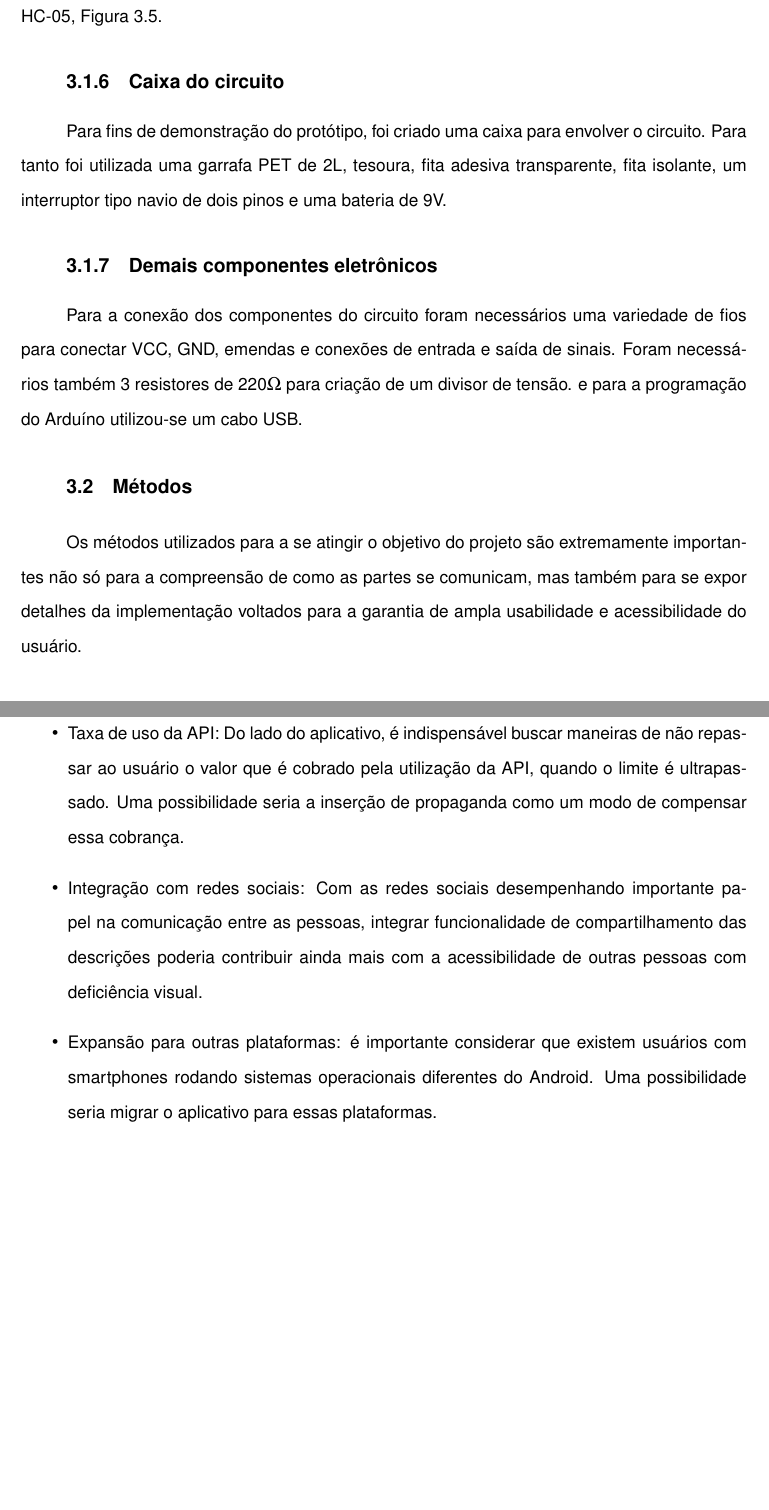
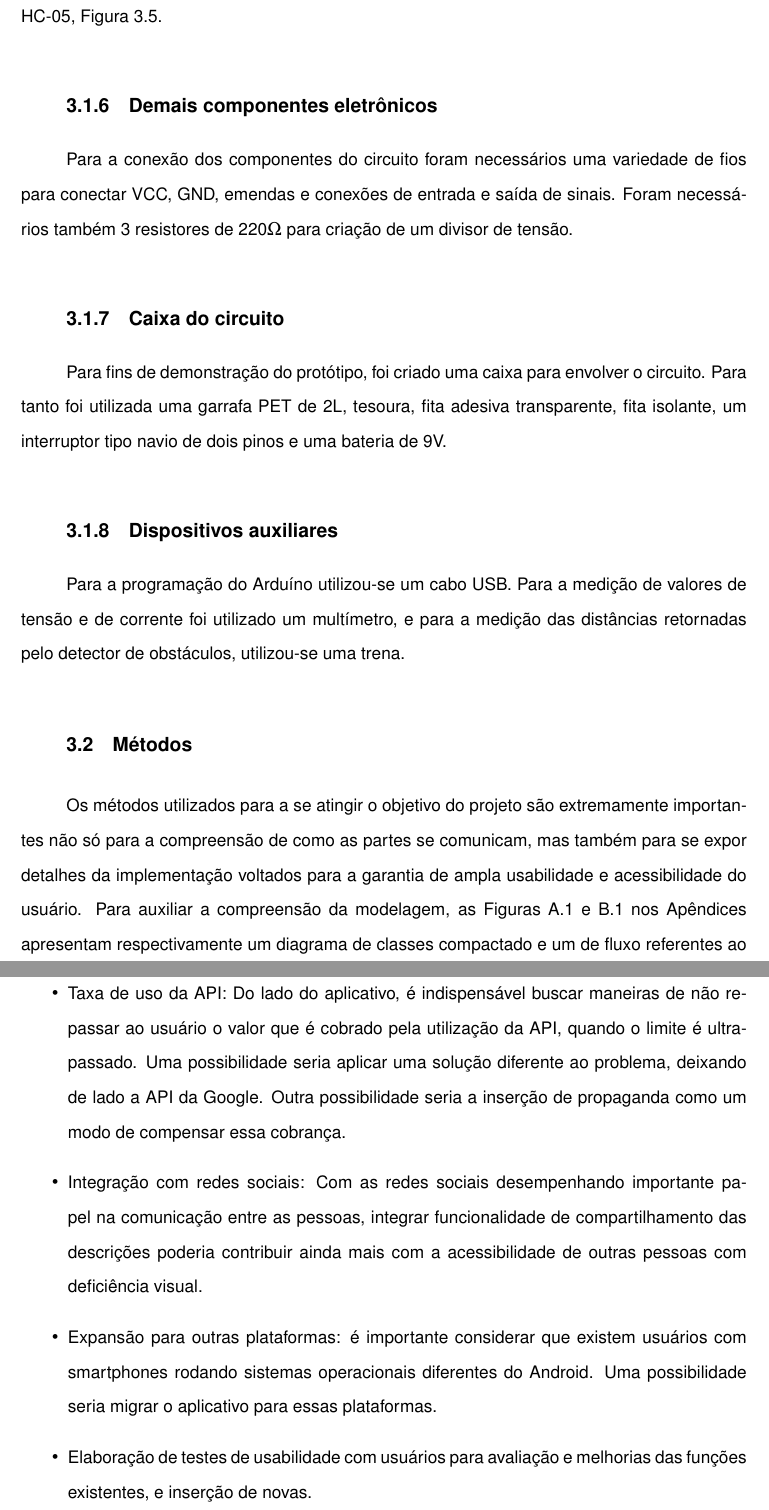
Before and after one commit to guilherme-siqueira/TCC-E-Eyes, a LaTeX thesis (Monografia/TCCmain.tex, which reads Monografia/Content/5_MateriaisMetodos.tex, Monografia/Content/7_Conclusao.tex): two parts of pages 40 and 71 of 92, joined at a grey line, cut so that both start at the same text, the shorter picture padded with empty space. Compiled offline with pdfLaTeX; the source files are stored in an older character set and shown here as Unicode; a LaTeX package or settings file that is missing is left out.

Commit message:
Diagrama de fluxo inserido e mais tópicos na conclusão

```diff
--- a/Monografia/Content/5_MateriaisMetodos.tex
+++ b/Monografia/Content/5_MateriaisMetodos.tex
@@ -108,18 +108,23 @@ O Arduíno como uma placa programável, possibilita um infinidade de aplicaçõe
 
 Para a comunicação entre o Arduíno e o smartphone haviam diversas possibilidades de implementação. A troca de dados pela internet já seria utilizada pela aplicação Android para o reconhecimento de imagens, que será apresentado com mais detalhes na seção Métodos. No entanto, como o smartphone e o dispositivo detector de obstáculos estariam ambos em contato, ou muito próximos do corpo do usuário, tornando a distância entre eles relativamente pequena, e devido a simplicidade de implementação da comunicação, a escolha foi pelo módulo Bluetooth HC-05, Figura \ref{PhotoBlueTooth}.
 
+\subsection{Demais componentes eletrônicos}
+
+Para a conexão dos componentes do circuito foram necessários uma variedade de fios para conectar VCC, GND, emendas e conexões de entrada e saída de sinais. Foram necessários também 3 resistores de 220$\Omega$ para criação de um divisor de tensão.
+
 \subsection{Caixa do circuito}
 
 Para fins de demonstração do protótipo, foi criado uma caixa para envolver o circuito. Para tanto foi utilizada uma garrafa PET de 2L, tesoura, fita adesiva transparente, fita isolante, um interruptor tipo navio de dois pinos e uma bateria de 9V.
 
-\subsection{Demais componentes eletrônicos}
 
-Para a conexão dos componentes do circuito foram necessários uma variedade de fios para conectar VCC, GND, emendas e conexões de entrada e saída de sinais. Foram necessários também 3 resistores de 220$\Omega$ para criação de um divisor de tensão. e para a programação do Arduíno utilizou-se um cabo USB.
+\subsection{Dispositivos auxiliares}
+
+Para a programação do Arduíno utilizou-se um cabo USB. Para a medição de valores de tensão e de corrente foi utilizado um multímetro, e para a medição das distâncias retornadas pelo detector de obstáculos, utilizou-se uma trena.
 
 % % % % % % % % % % % % % % % % % % % % % % % % % % % % % % % % % % % % % % % % % % % % % % % % % % %
 \section{Métodos}
 
-Os métodos utilizados para a se atingir o objetivo do projeto são extremamente importantes não só para a compreensão de como as partes se comunicam, mas também para se expor detalhes da implementação voltados para a garantia de ampla usabilidade e acessibilidade do usuário.
+Os métodos utilizados para a se atingir o objetivo do projeto são extremamente importantes não só para a compreensão de como as partes se comunicam, mas também para se expor detalhes da implementação voltados para a garantia de ampla usabilidade e acessibilidade do usuário. Para auxiliar a compreensão da modelagem, as Figuras \ref{classCompact} e \ref{flowCompact} nos Apêndices apresentam respectivamente um diagrama de classes compactado e um de fluxo referentes ao aplicativo.
 
 \subsection{Configurações iniciais de programação}
 
--- a/Monografia/Content/7_Conclusao.tex
+++ b/Monografia/Content/7_Conclusao.tex
@@ -42,7 +42,8 @@ Na possibilidade de continuidade do projeto, alguns pontos que necessitam seja d
 \begin{itemize}
 	\item Número de sensores utilizados pelo circuito: Mais sensores permitiriam maior acurácia e precisão das distâncias retornadas pelo sistema.
 	\item Tamanho do dispositivo: A fabricação do circuito diretamente em uma placa eletrônica dedicada, e de tamanho reduzido permitiria maior usabilidade ao usuário.
-	\item Taxa de uso da API: Do lado do aplicativo, é indispensável buscar maneiras de não repassar ao usuário o valor que é cobrado pela utilização da API, quando o limite é ultrapassado. Uma possibilidade seria a inserção de propaganda como um modo de compensar essa cobrança.
+	\item Taxa de uso da API: Do lado do aplicativo, é indispensável buscar maneiras de não repassar ao usuário o valor que é cobrado pela utilização da API, quando o limite é ultrapassado. Uma possibilidade seria aplicar uma solução diferente ao problema, deixando de lado a API da Google. Outra possibilidade seria a inserção de propaganda como um modo de compensar essa cobrança.
 	\item Integração com redes sociais: Com as redes sociais desempenhando importante papel na comunicação entre as pessoas, integrar funcionalidade de compartilhamento das descrições poderia contribuir ainda mais com a acessibilidade de outras pessoas com deficiência visual.
 	\item Expansão para outras plataformas: é importante considerar que existem usuários com smartphones rodando sistemas operacionais diferentes do Android. Uma possibilidade seria migrar o aplicativo para essas plataformas.
+	\item Elaboração de testes de usabilidade com usuários para avaliação e melhorias das funções existentes, e inserção de novas.
 \end{itemize}
```
Also changed, not shown: Monografia/Content/8_Apendices.tex (+11 -1 lines), Monografia/Resources/diagramaEstados.png (added), Monografia/Content/5_MateriaisMetodos.tex (4 more changed lines), 6 other files.
